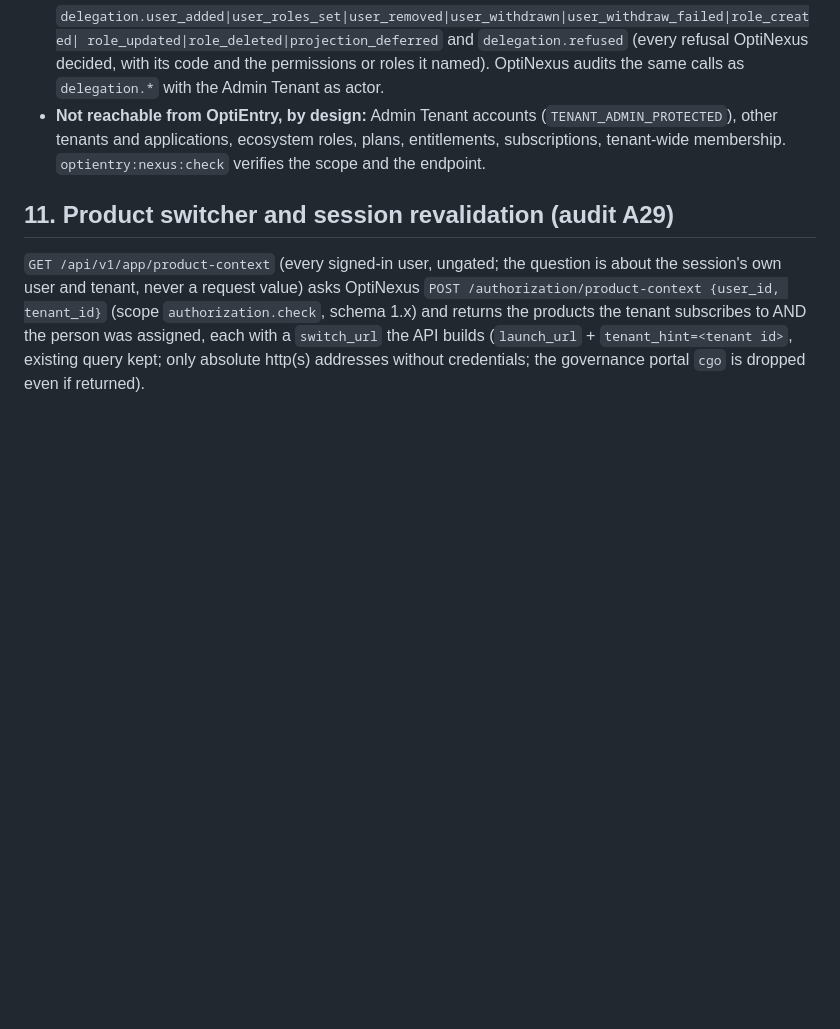
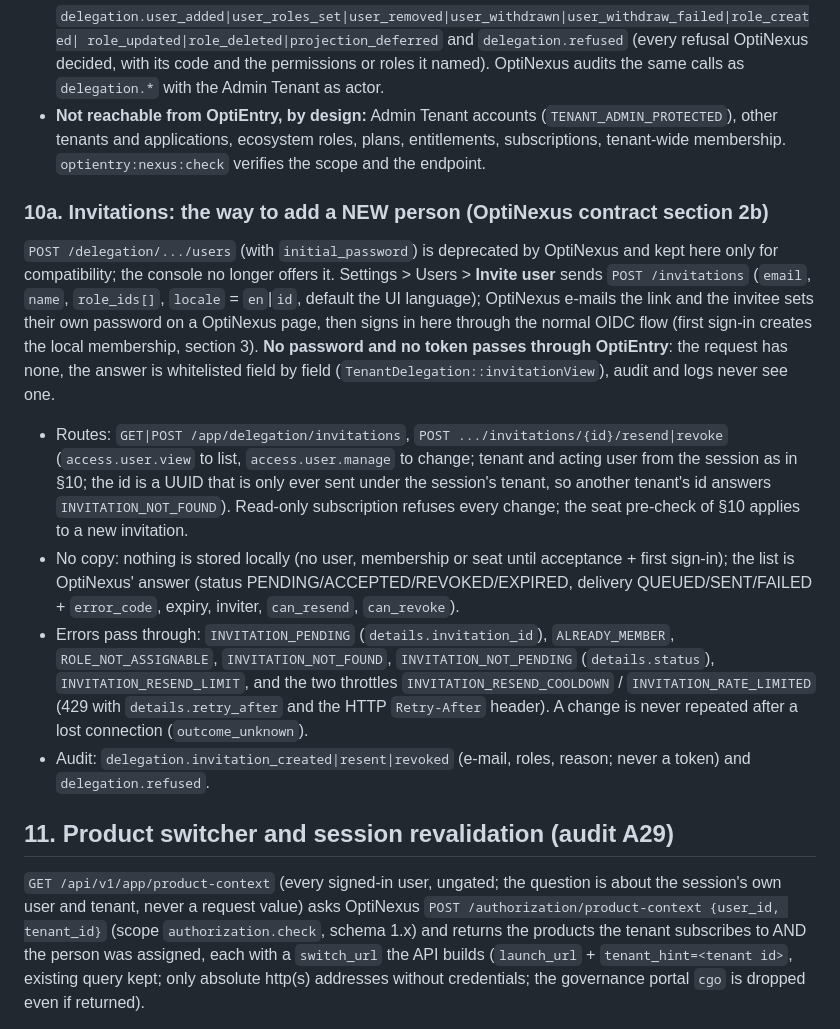
Before and after one commit to gsiddik/OptiAccounting, a Markdown page: docs/architecture/OPTINEXUS_ADAPTER.md, the part around the change. Drawn GitHub-style; blank space fills up the shorter version.

Commit message:
Docs: invitations consumer (adapter section 10a, audit status)
Co-Authored-By: Claude Sonnet 5.5 <noreply@anthropic.com>
Claude-Session: https://claude.ai/code/session_01MQpqxMdqQkdFug3rP5nra4

```diff
--- a/docs/architecture/OPTINEXUS_ADAPTER.md
+++ b/docs/architecture/OPTINEXUS_ADAPTER.md
@@ -211,6 +211,24 @@ Rules the code keeps:
 - **Not reachable from OptiEntry, by design:** Admin Tenant accounts (`TENANT_ADMIN_PROTECTED`), other tenants and applications, ecosystem
   roles, plans, entitlements, subscriptions, tenant-wide membership. `optientry:nexus:check` verifies the scope and the endpoint.
 
+### 10a. Invitations: the way to add a NEW person (OptiNexus contract section 2b)
+
+`POST /delegation/.../users` (with `initial_password`) is deprecated by OptiNexus and kept here only for compatibility; the console no longer
+offers it. Settings > Users > **Invite user** sends `POST /invitations` (`email`, `name`, `role_ids[]`, `locale` = `en`|`id`, default the UI
+language); OptiNexus e-mails the link and the invitee sets their own password on a OptiNexus page, then signs in here through the normal OIDC
+flow (first sign-in creates the local membership, section 3). **No password and no token passes through OptiEntry**: the request has none,
+the answer is whitelisted field by field (`TenantDelegation::invitationView`), audit and logs never see one.
+
+- Routes: `GET|POST /app/delegation/invitations`, `POST .../invitations/{id}/resend|revoke` (`access.user.view` to list, `access.user.manage`
+  to change; tenant and acting user from the session as in §10; the id is a UUID that is only ever sent under the session's tenant, so another
+  tenant's id answers `INVITATION_NOT_FOUND`). Read-only subscription refuses every change; the seat pre-check of §10 applies to a new invitation.
+- No copy: nothing is stored locally (no user, membership or seat until acceptance + first sign-in); the list is OptiNexus' answer (status
+  PENDING/ACCEPTED/REVOKED/EXPIRED, delivery QUEUED/SENT/FAILED + `error_code`, expiry, inviter, `can_resend`, `can_revoke`).
+- Errors pass through: `INVITATION_PENDING` (`details.invitation_id`), `ALREADY_MEMBER`, `ROLE_NOT_ASSIGNABLE`, `INVITATION_NOT_FOUND`,
+  `INVITATION_NOT_PENDING` (`details.status`), `INVITATION_RESEND_LIMIT`, and the two throttles `INVITATION_RESEND_COOLDOWN` / `INVITATION_RATE_LIMITED`
+  (429 with `details.retry_after` and the HTTP `Retry-After` header). A change is never repeated after a lost connection (`outcome_unknown`).
+- Audit: `delegation.invitation_created|resent|revoked` (e-mail, roles, reason; never a token) and `delegation.refused`.
+
 ## 11. Product switcher and session revalidation (audit A29)
 
 `GET /api/v1/app/product-context` (every signed-in user, ungated; the question is about the session's own user and tenant, never a request
```
Also changed, not shown: docs/status/ECOSYSTEM_AUDIT_STATUS.md (+8 -0 lines).
